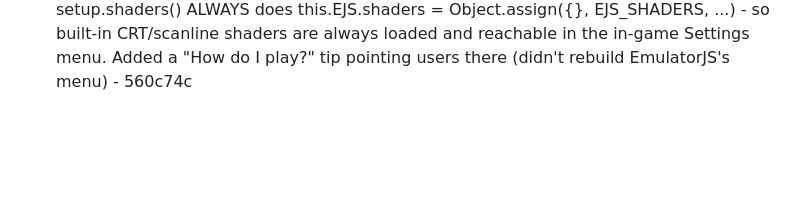
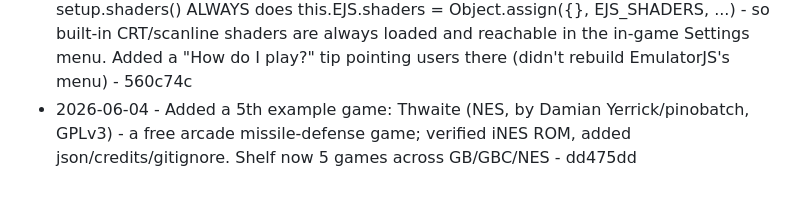
Before and after one commit to Cludes/cludecade, a Markdown page: PROGRESS.md, the part around the change. GitHub-like rendering; blank space fills up the shorter version.

Commit message:
Log Thwaite game

```diff
--- a/PROGRESS.md
+++ b/PROGRESS.md
@@ -100,3 +100,4 @@ Autonomous improvement log. One line per shipped item: date, what shipped, commi
 - 2026-06-04 - Added a 3rd example game: Libbet and the Magic Floor (Game Boy, by Damian Yerrick/pinobatch, Zlib license) - downloaded the release libbet.gb via gh, verified valid GB ROM (header + logo), added builtin-roms.json + ROMS-CREDITS.md + .gitignore allowlist; live and on the shelf. Also cleaned up a stray controllers/n64.png (failed HTML download from the abandoned photo experiment) - 653ff01
 - 2026-06-04 - Added a 4th example game and FIRST non-Game-Boy one: Nova the Squirrel (NES, by NovaSquirrel, GPLv3) - downloaded release nova.nes via gh, verified valid iNES ROM, added builtin-roms.json + ROMS-CREDITS.md + .gitignore allowlist; live, shows on the NES load view via per-console filtering. Shelf now: 2048 (GB), Libbet (GB), Nova (NES), uCity (GBC) - acb9b91
 - 2026-06-04 - Shaders discoverability: verified via EmulatorJS source (setup.js) that setup.shaders() ALWAYS does this.EJS.shaders = Object.assign({}, EJS_SHADERS, ...) - so built-in CRT/scanline shaders are always loaded and reachable in the in-game Settings menu. Added a "How do I play?" tip pointing users there (didn't rebuild EmulatorJS's menu) - 560c74c
+- 2026-06-04 - Added a 5th example game: Thwaite (NES, by Damian Yerrick/pinobatch, GPLv3) - a free arcade missile-defense game; verified iNES ROM, added json/credits/gitignore. Shelf now 5 games across GB/GBC/NES - dd475dd
```
